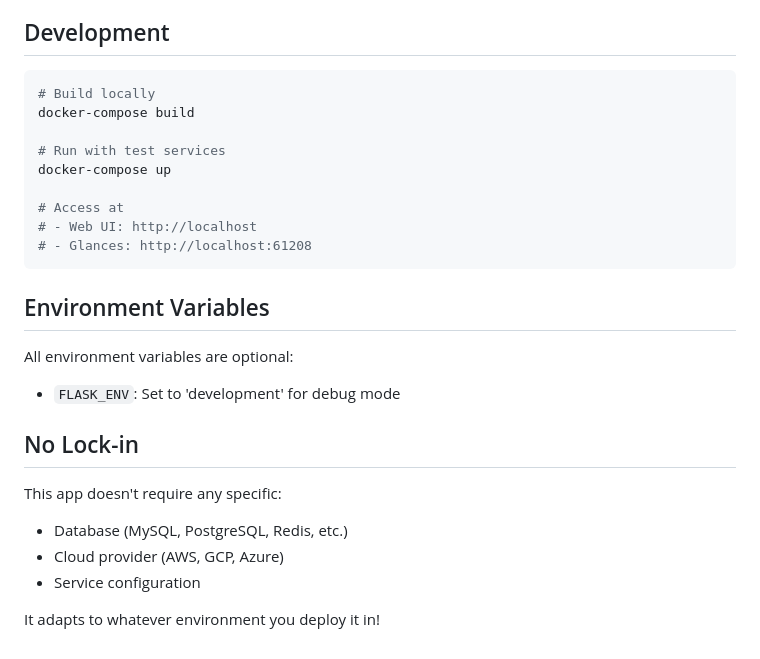
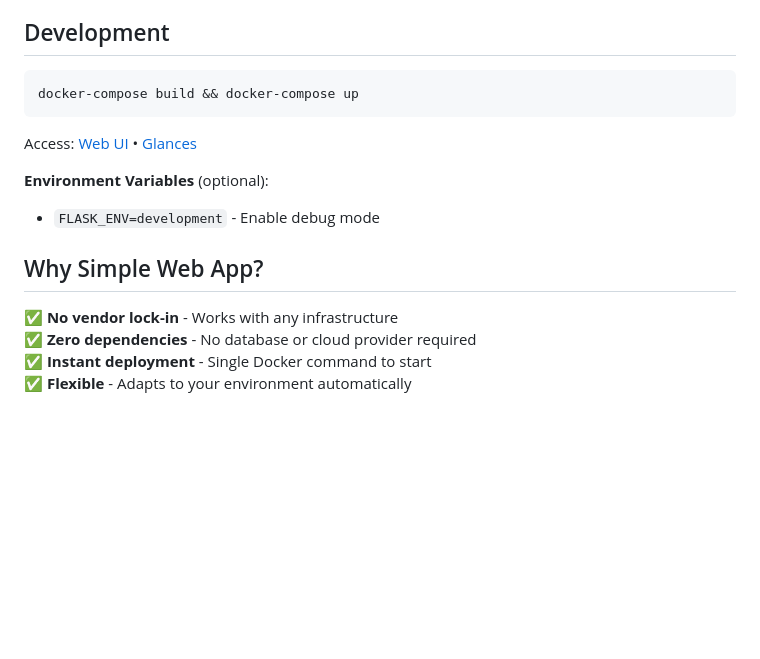
Before and after one commit to patrick204nqh/simple-webapp, a Markdown page: README.md, the part around the change printed below. Drawn GitHub-style; blank space fills up the shorter version.

````diff
--- a/README.md
+++ b/README.md
@@ -70,27 +74,17 @@ Mount it to `/app/config/services.json` in the container.
 ## Development
 
 ```bash
-# Build locally
-docker-compose build
-
-# Run with test services
-docker-compose up
-
-# Access at
-# - Web UI: http://localhost
-# - Glances: http://localhost:61208
+docker-compose build && docker-compose up
 ```
 
-## Environment Variables
+Access: [Web UI](http://localhost) • [Glances](http://localhost:61208)
 
-All environment variables are optional:
-- `FLASK_ENV`: Set to 'development' for debug mode
+**Environment Variables** (optional):
+- `FLASK_ENV=development` - Enable debug mode
 
-## No Lock-in
+## Why Simple Web App?
 
-This app doesn't require any specific:
-- Database (MySQL, PostgreSQL, Redis, etc.)
-- Cloud provider (AWS, GCP, Azure)
-- Service configuration
-
-It adapts to whatever environment you deploy it in!
+✅ **No vendor lock-in** - Works with any infrastructure
+✅ **Zero dependencies** - No database or cloud provider required
+✅ **Instant deployment** - Single Docker command to start
+✅ **Flexible** - Adapts to your environment automatically
````
Also changed, not shown: other parts of README.md (+36 -32 lines), public/images/simple-webapp-transparent-bg.png (added), public/images/simple-webapp.jpeg (added).
